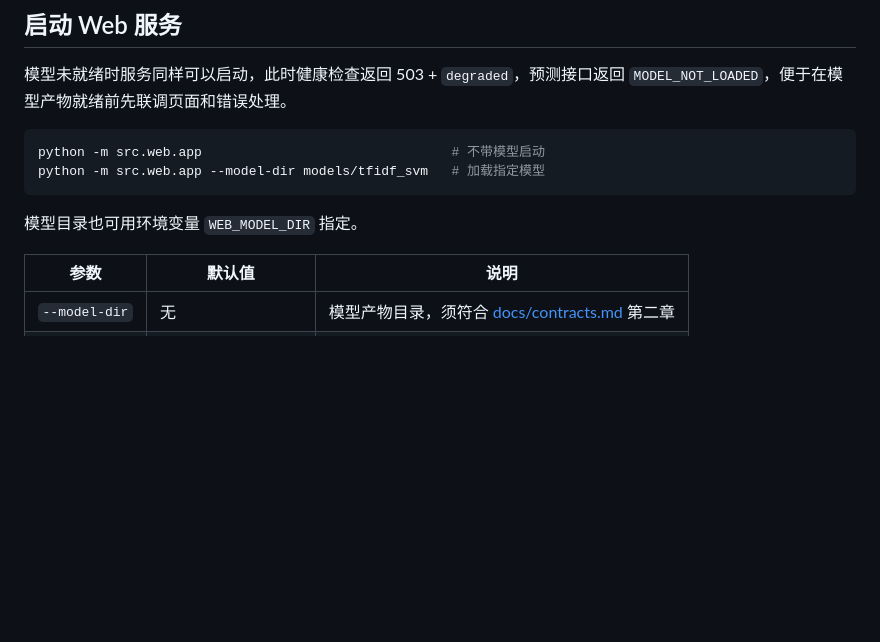
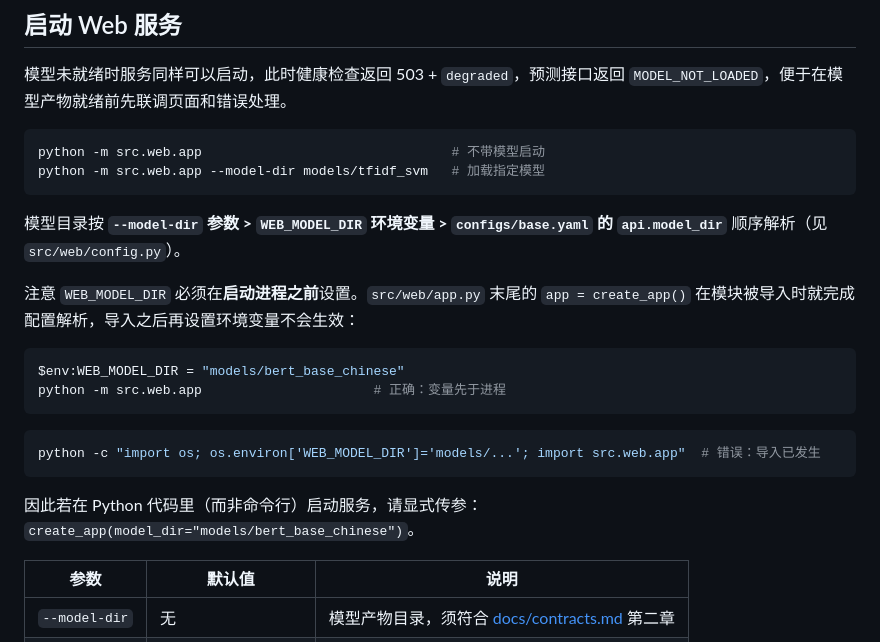
Before and after one commit to AllenLQJ/EcomNLU, a Markdown page: README.md, the part around the change. Drawn GitHub-style; blank space fills up the shorter version.

Commit message:
docs(readme): document WEB_MODEL_DIR precedence and import-time resolution
src/web/app.py builds the module-level app at import time, so WEB_MODEL_DIR
must be set before the process starts; setting it after importing the module
has no effect. The README only said the variable could be used, which made a
failing run look like a code bug.

Record the full precedence (--model-dir > WEB_MODEL_DIR > api.model_dir) and
the create_app(model_dir=...) alternative for in-process startup.

Verified: WEB_MODEL_DIR set before import -> /api/health 200 with the
expected model; python -m pytest tests -> 135 passed, 2 skipped (bert_gpu).

````diff
--- a/README.md
+++ b/README.md
@@ -292,7 +292,23 @@ python -m src.web.app                                # 不带模型启动
 python -m src.web.app --model-dir models/tfidf_svm   # 加载指定模型
 ```
 
-模型目录也可用环境变量 `WEB_MODEL_DIR` 指定。
+模型目录按 **`--model-dir` 参数 > `WEB_MODEL_DIR` 环境变量 > `configs/base.yaml`
+的 `api.model_dir`** 顺序解析（见 `src/web/config.py`）。
+
+注意 `WEB_MODEL_DIR` 必须在**启动进程之前**设置。`src/web/app.py` 末尾的
+`app = create_app()` 在模块被导入时就完成配置解析，导入之后再设置环境变量不会生效：
+
+```powershell
+$env:WEB_MODEL_DIR = "models/bert_base_chinese"
+python -m src.web.app                      # 正确：变量先于进程
+```
+
+```powershell
+python -c "import os; os.environ['WEB_MODEL_DIR']='models/...'; import src.web.app"  # 错误：导入已发生
+```
+
+因此若在 Python 代码里（而非命令行）启动服务，请显式传参：
+`create_app(model_dir="models/bert_base_chinese")`。
 
 | 参数 | 默认值 | 说明 |
 | --- | --- | --- |
````
